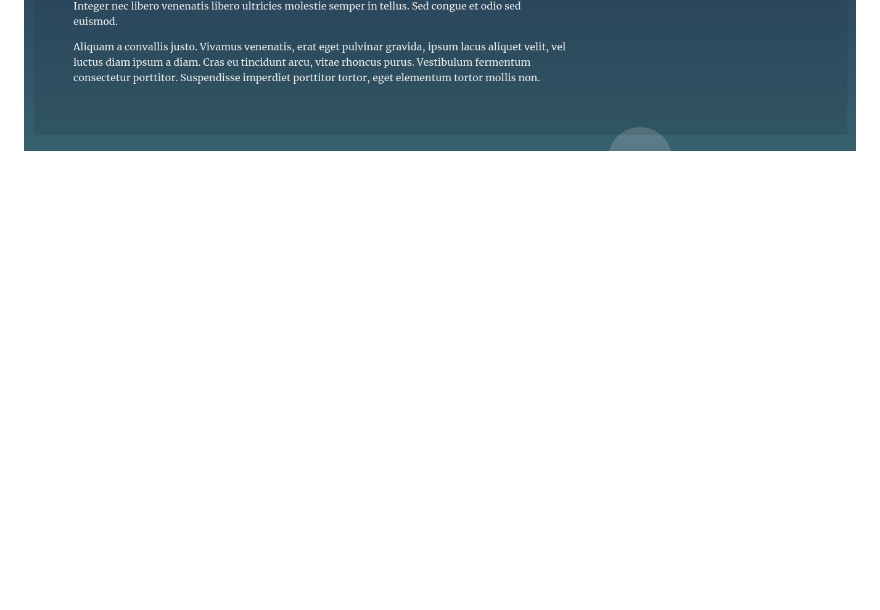
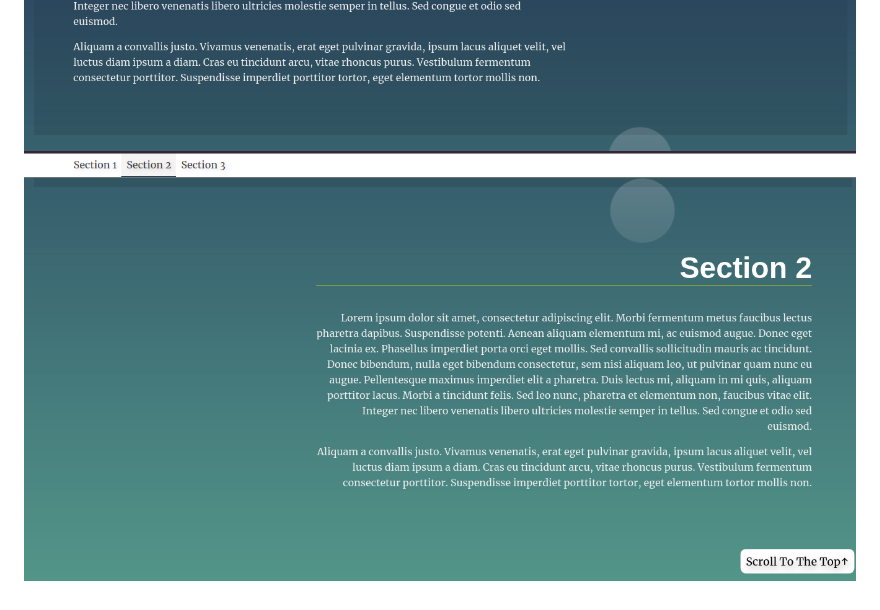
Before and after one commit to KhalilSa/landing_page_udacity_project, a Markdown page: README.md, the part around the change. Drawn GitHub-style; pictures changed too: screenshots/screenshot3.png (added); blank space fills up the shorter version.

```diff
--- a/README.md
+++ b/README.md
@@ -28,3 +28,4 @@ I hope you find this project useful, feel free to fork or pull request it
 That's how the page looks like:
 ![Screenshot of the landing page](/screenshots/screenshot1.png)
 ![Another screenshot for the landing page](/screenshots/screenshot2.png)
+![Another screenshot for the landing page](/screenshots/screenshot3.png)
```
Also changed, not shown: 1 other file.
